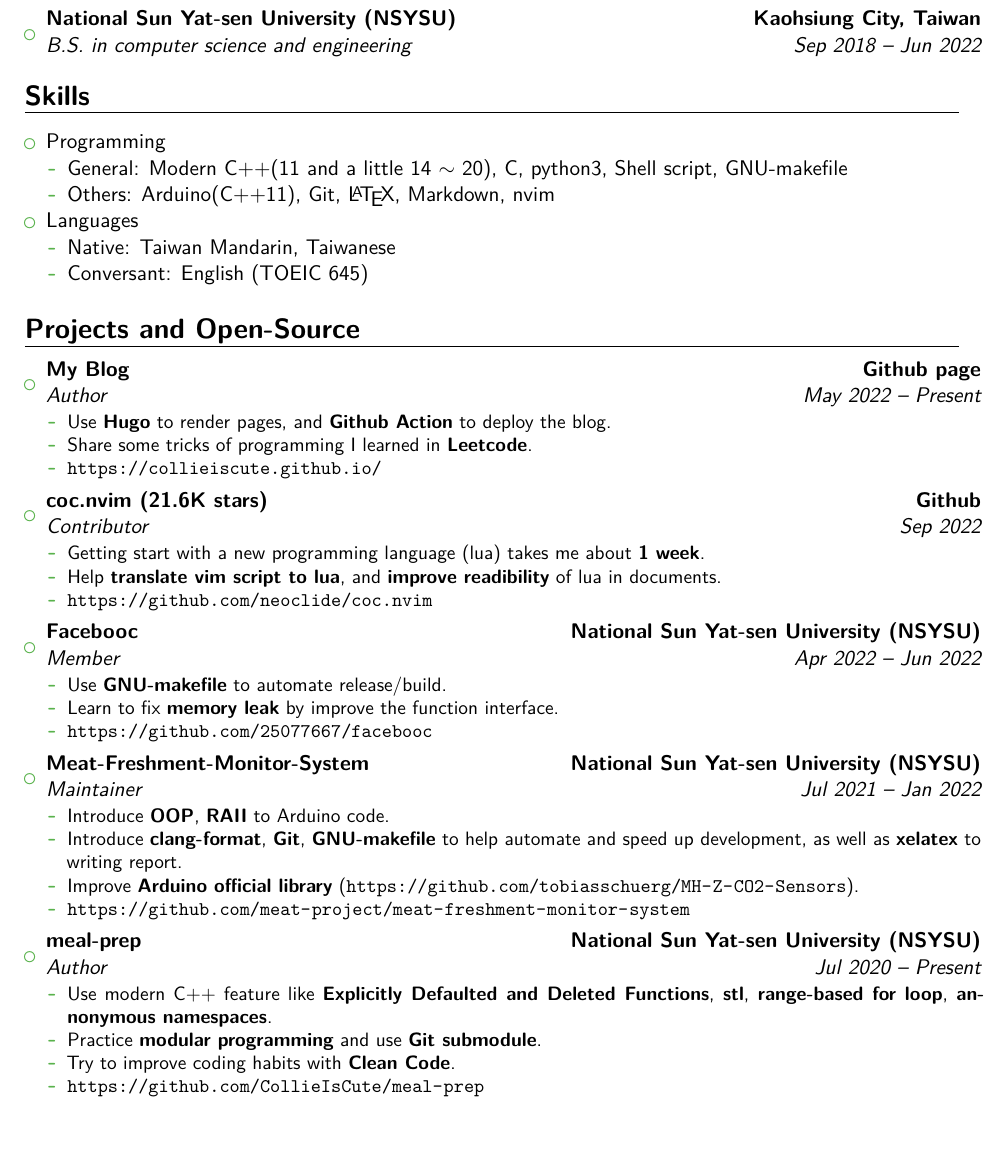
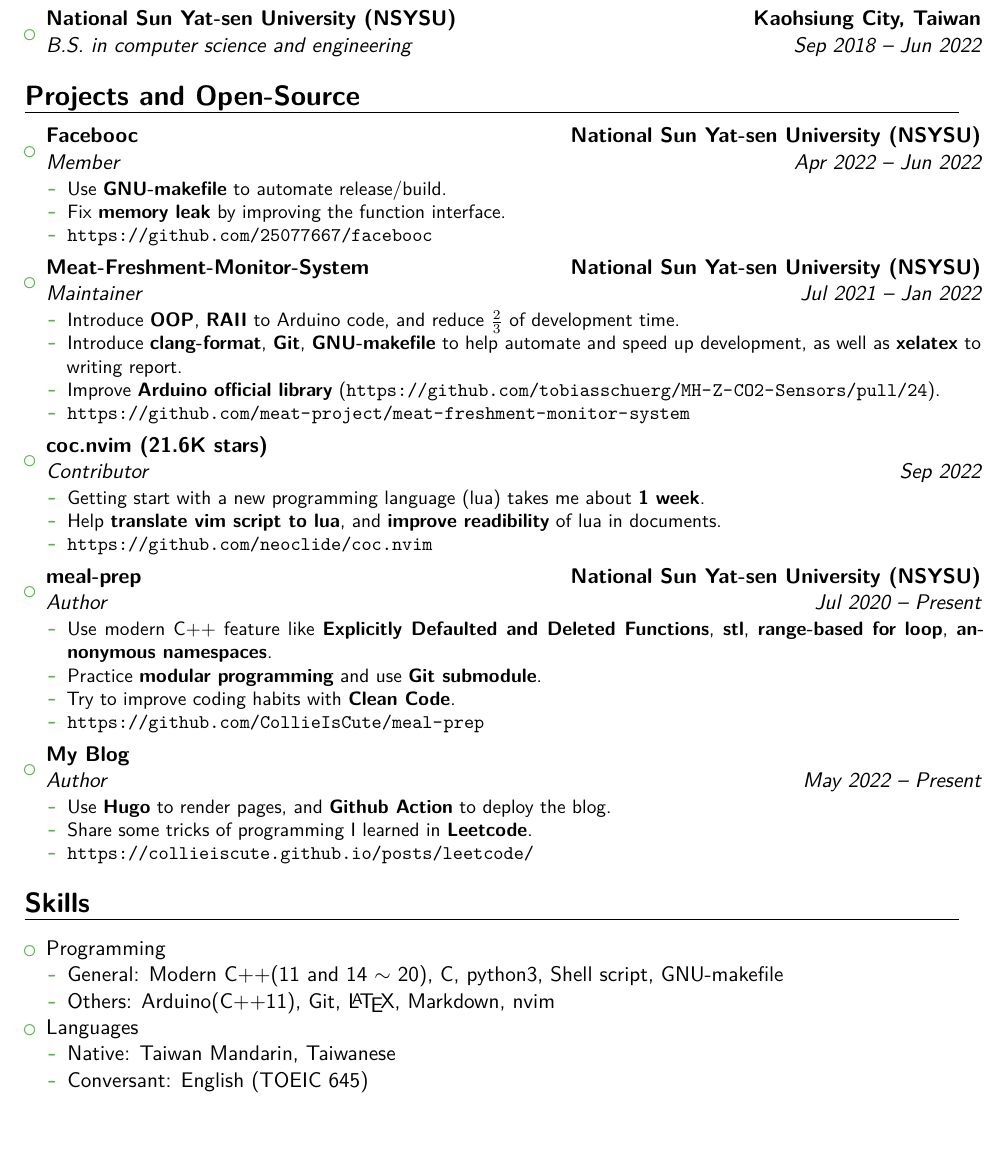
Before and after one commit to CollieIsCute/resume, a LaTeX CV (main.tex, which reads src/projects.tex, src/skills.tex): part of the page, cut so that both start at the same text, the shorter picture padded with empty space. Compiled offline with XeLaTeX.

Commit message:
update content

```diff
--- a/main.tex
+++ b/main.tex
@@ -24,4 +24,5 @@
 % --------------------------------------------------------
 
 \input{src/education.tex}
+\input{src/projects.tex}
 \input{src/skills.tex}
--- a/src/projects.tex
+++ b/src/projects.tex
@@ -1,35 +1,27 @@
 \section{Projects and Open-Source}
 \begin{itemize}
-	\item{\cventry{May 2022 -- Present}{Author}{My Blog}{Github page}{}{
-	\begin{itemize}
-		\item Use \textbf{Hugo} to render pages, and \textbf{Github Action} to deploy the blog.
-		\item Share some tricks of programming I learned in \textbf{Leetcode}.
-		\item {\url{https://collieiscute.github.io/}}
-	\end{itemize}
-	}}
-
-	\item{\cventry{Sep 2022}{Contributor}{coc.nvim (21.6K stars)}{Github}{}{
-	\begin{itemize}
-		\item Getting start with a new programming language (lua) takes me about \textbf{1 week}.
-		\item Help \textbf{translate vim script to lua}, and \textbf{improve readibility} of lua in documents.
-		\item {\url{https://github.com/neoclide/coc.nvim}}
-	\end{itemize}
-	}}
-
 	\item{\cventry{Apr 2022 -- Jun 2022}{Member}{Facebooc}{National Sun Yat-sen University (NSYSU)}{}{
 	\begin{itemize}
 		\item Use \textbf{GNU-makefile} to automate release/build.
-		\item Learn to fix \textbf{memory leak} by improve the function interface.
+		\item Fix \textbf{memory leak} by improving the function interface.
 		\item {\url{https://github.com/25077667/facebooc}}
 	\end{itemize}
 	}}
 
 	\item{\cventry{Jul 2021 -- Jan 2022}{Maintainer}{Meat-Freshment-Monitor-System}{National Sun Yat-sen University (NSYSU)}{}{
 	\begin{itemize}
-		\item Introduce \textbf{OOP}, \textbf{RAII} to Arduino code.
+		\item Introduce \textbf{OOP}, \textbf{RAII} to Arduino code, and reduce $\frac{2}{3}$ of development time.
 		\item Introduce \textbf{clang-format}, \textbf{Git}, \textbf{GNU-makefile} to help automate and speed up development, as well as \textbf{xelatex} to writing report.
-		\item Improve \textbf{Arduino official library} ({\url{https://github.com/tobiasschuerg/MH-Z-CO2-Sensors}}).
+		\item Improve \textbf{Arduino official library} ({\url{https://github.com/tobiasschuerg/MH-Z-CO2-Sensors/pull/24}}).
 		\item {\url{https://github.com/meat-project/meat-freshment-monitor-system}}
+	\end{itemize}
+	}}
+
+	\item{\cventry{Sep 2022}{Contributor}{coc.nvim (21.6K stars)}{}{}{
+	\begin{itemize}
+		\item Getting start with a new programming language (lua) takes me about \textbf{1 week}.
+		\item Help \textbf{translate vim script to lua}, and \textbf{improve readibility} of lua in documents.
+		\item {\url{https://github.com/neoclide/coc.nvim}}
 	\end{itemize}
 	}}
 
@@ -42,4 +34,12 @@
 	\end{itemize}
 	}}
 
+	\item{\cventry{May 2022 -- Present}{Author}{My Blog}{}{}{
+	\begin{itemize}
+		\item Use \textbf{Hugo} to render pages, and \textbf{Github Action} to deploy the blog.
+		\item Share some tricks of programming I learned in \textbf{Leetcode}.
+		\item {\url{https://collieiscute.github.io/posts/leetcode/}}
+	\end{itemize}
+	}}
+
 \end{itemize}
--- a/src/skills.tex
+++ b/src/skills.tex
@@ -2,7 +2,7 @@
 \begin{itemize}
 	\item Programming
 	\begin{itemize}
-		\item General: Modern C++(11 and a little 14 $\sim$ 20), C, python3, Shell script, GNU-makefile
+		\item General: Modern C++(11 and 14 $\sim$ 20), C, python3, Shell script, GNU-makefile
 		\item Others: Arduino(C++11), Git, \LaTeX , Markdown, nvim
 	\end{itemize}
 	\item Languages
```
Also changed, not shown: main.pdf, main.tex (1 more changed lines).
